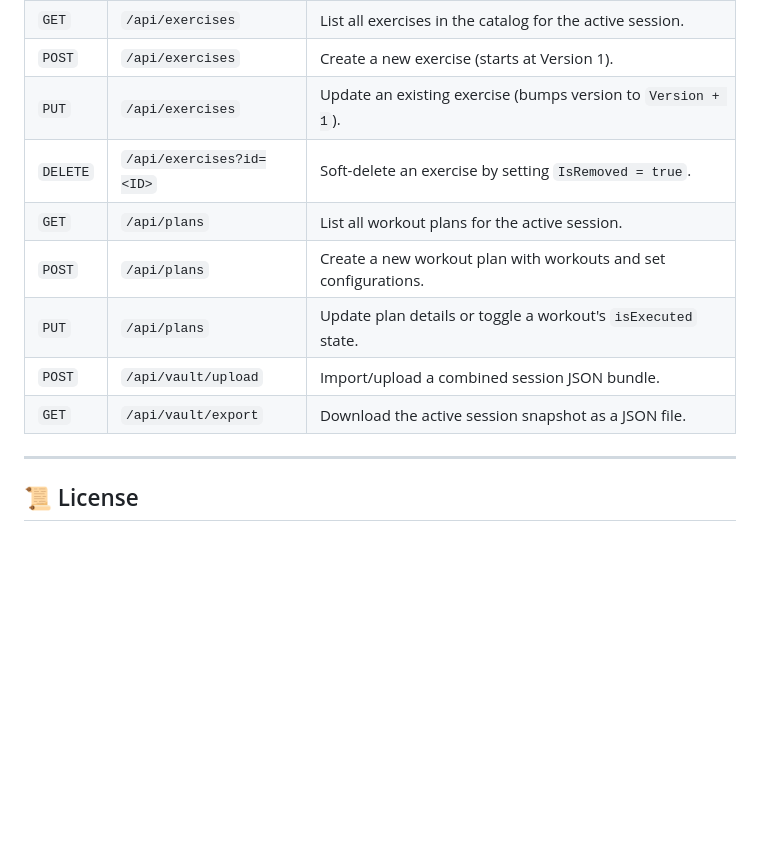
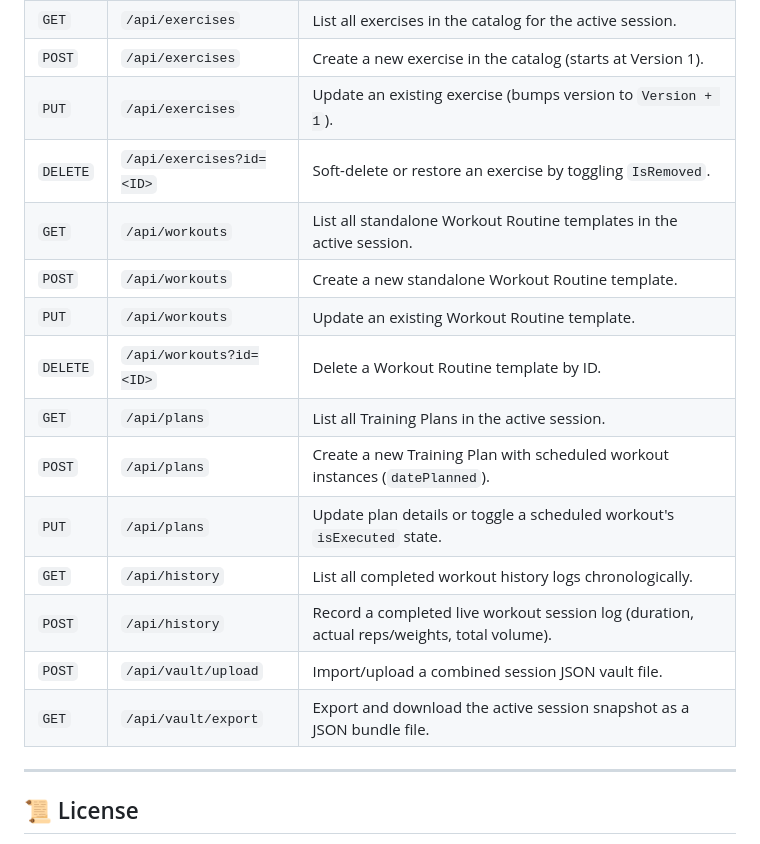
Before and after one commit to jazonknight/rufw-gymrat, a Markdown page: README.md, the part around one of its changes. Rendered like a GitHub page; blank space fills up the shorter version.

```diff
--- a/README.md
+++ b/README.md
@@ -148,12 +146,18 @@ All endpoints accept an optional header `X-Session-ID` (or query param `sessionI
 | `GET` | `/api/exercises` | List all exercises in the catalog for the active session. |
-| `POST` | `/api/exercises` | Create a new exercise (starts at Version 1). |
+| `POST` | `/api/exercises` | Create a new exercise in the catalog (starts at Version 1). |
 | `PUT` | `/api/exercises` | Update an existing exercise (bumps version to `Version + 1`). |
-| `DELETE` | `/api/exercises?id=<ID>` | Soft-delete an exercise by setting `IsRemoved = true`. |
-| `GET` | `/api/plans` | List all workout plans for the active session. |
-| `POST` | `/api/plans` | Create a new workout plan with workouts and set configurations. |
-| `PUT` | `/api/plans` | Update plan details or toggle a workout's `isExecuted` state. |
-| `POST` | `/api/vault/upload` | Import/upload a combined session JSON bundle. |
-| `GET` | `/api/vault/export` | Download the active session snapshot as a JSON file. |
+| `DELETE` | `/api/exercises?id=<ID>` | Soft-delete or restore an exercise by toggling `IsRemoved`. |
+| `GET` | `/api/workouts` | List all standalone Workout Routine templates in the active session. |
+| `POST` | `/api/workouts` | Create a new standalone Workout Routine template. |
+| `PUT` | `/api/workouts` | Update an existing Workout Routine template. |
+| `DELETE` | `/api/workouts?id=<ID>` | Delete a Workout Routine template by ID. |
+| `GET` | `/api/plans` | List all Training Plans in the active session. |
+| `POST` | `/api/plans` | Create a new Training Plan with scheduled workout instances (`datePlanned`). |
+| `PUT` | `/api/plans` | Update plan details or toggle a scheduled workout's `isExecuted` state. |
+| `GET` | `/api/history` | List all completed workout history logs chronologically. |
+| `POST` | `/api/history` | Record a completed live workout session log (duration, actual reps/weights, total volume). |
+| `POST` | `/api/vault/upload` | Import/upload a combined session JSON vault file. |
+| `GET` | `/api/vault/export` | Export and download the active session snapshot as a JSON bundle file. |
 
 ---
 
```
Also changed, not shown: other parts of README.md (+57 -59 lines).
